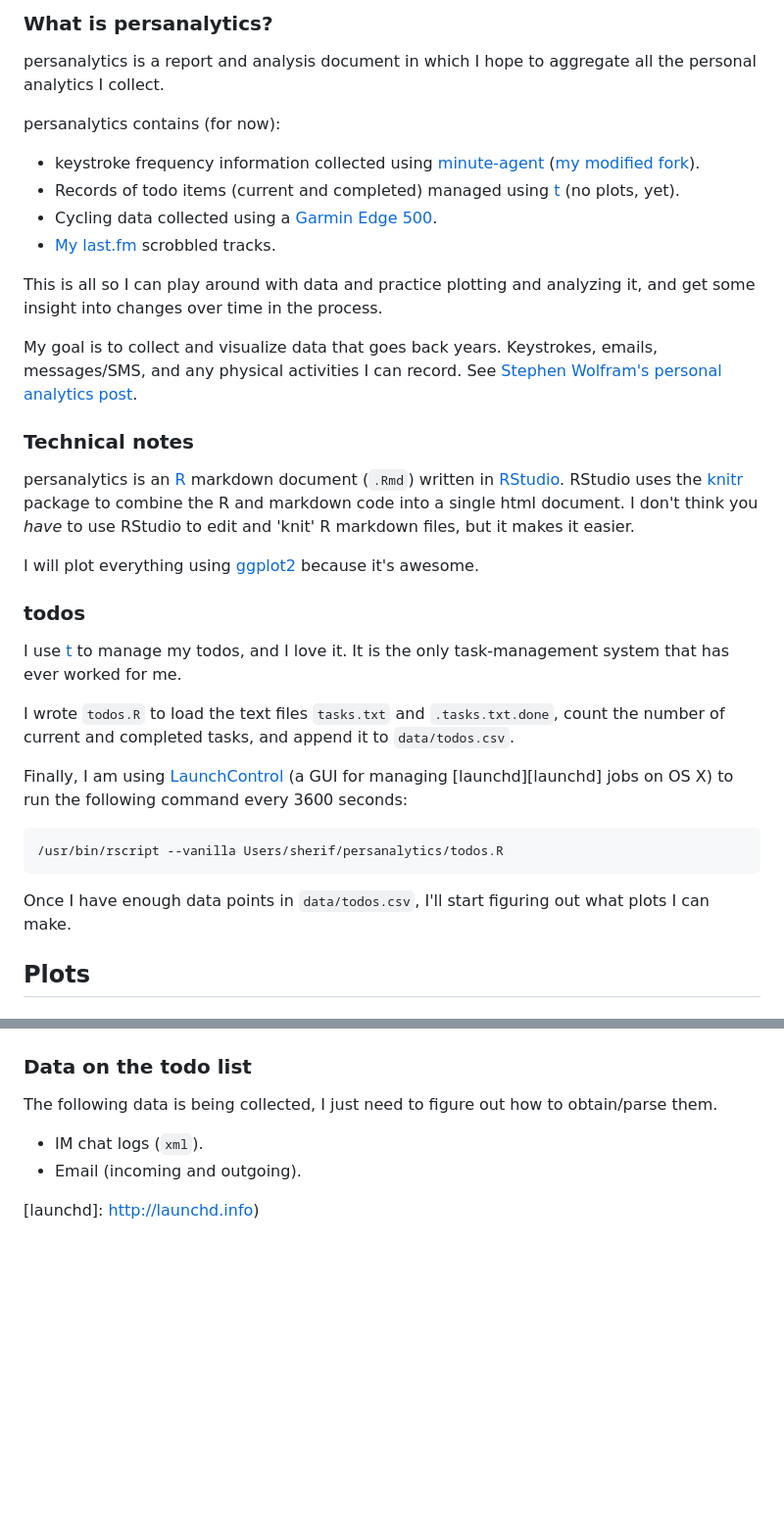
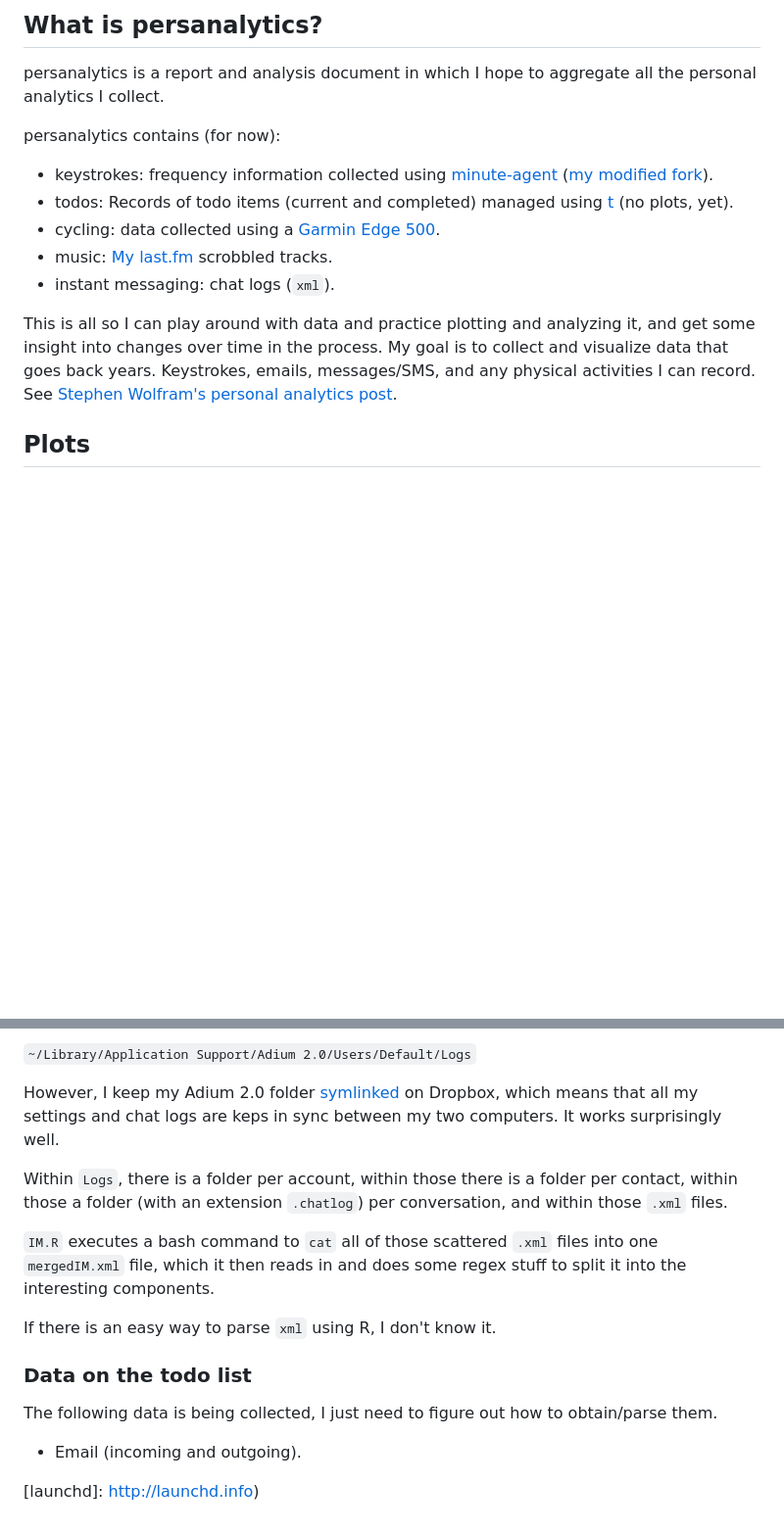
Before and after one commit to sheriferson/persanalytics, a Markdown page: README.md, 2 parts joined by grey strips. Shown at 98% size. Drawn GitHub-style; blank space fills up the shorter version.

Commit message:
Instant messages!
Changelog:

- Added IM data and plots.
- Restructured README.md to make plots further up and Technical notes further down.
- A bunch of updated plots for other categories.

 Changes to be committed:
	modified:   README.md
	new file:   plots/chatOverall.png
	modified:   plots/keysOverTime.png
	modified:   plots/polarAll.png
	modified:   plots/polarSplit.png
	modified:   plots/polarSplit2014.png
	modified:   plots/todos.png
	new file:   scripts/IM.R

````diff
--- a/README.md
+++ b/README.md
@@ -1,37 +1,16 @@
-### What is persanalytics? ###
+## What is persanalytics? ##
 
 persanalytics is a report and analysis document in which I hope to aggregate all the personal analytics I collect.
 
 persanalytics contains (for now):
 
-- keystroke frequency information collected using [minute-agent][minute] ([my modified fork][minute-sh]).
-- Records of todo items (current and completed) managed using [t][t] (no plots, yet).
-- Cycling data collected using a [Garmin Edge 500][Garmin500].
-- [My last.fm][lastfm] scrobbled tracks.
+- keystrokes: frequency information collected using [minute-agent][minute] ([my modified fork][minute-sh]).
+- todos: Records of todo items (current and completed) managed using [t][t] (no plots, yet).
+- cycling:  data collected using a [Garmin Edge 500][Garmin500].
+- music: [My last.fm][lastfm] scrobbled tracks.
+- instant messaging: chat logs (`xml`).
 
-This is all so I can play around with data and practice plotting and analyzing it, and get some insight into changes over time in the process.
-
-My goal is to collect and visualize data that goes back years. Keystrokes, emails, messages/SMS, and any physical activities I can record. See [Stephen Wolfram's personal analytics post][wolfram].
-
-### Technical notes ###
-
-persanalytics is an [R][R] markdown document (`.Rmd`) written in [RStudio][RStudio]. RStudio uses the [knitr][knitr] package to combine the R and markdown code into a single html document. I don't think you _have_ to use RStudio to edit and 'knit' R markdown files, but it makes it easier.
-
-I will plot everything using [ggplot2][ggplot2] because it's awesome.
-
-### todos ###
-
-I use [t][t] to manage my todos, and I love it. It is the only task-management system that has ever worked for me.
-
-I wrote `todos.R` to load the text files `tasks.txt` and `.tasks.txt.done`, count the number of current and completed tasks, and append it to `data/todos.csv`.
-
-Finally, I am using [LaunchControl][LaunchControl] (a GUI for managing [launchd][launchd] jobs on OS X) to run the following command every 3600 seconds:
-
-```bash
-/usr/bin/rscript --vanilla Users/sherif/persanalytics/todos.R
-```
-
-Once I have enough data points in `data/todos.csv`, I'll start figuring out what plots I can make.
+This is all so I can play around with data and practice plotting and analyzing it, and get some insight into changes over time in the process. My goal is to collect and visualize data that goes back years. Keystrokes, emails, messages/SMS, and any physical activities I can record. See [Stephen Wolfram's personal analytics post][wolfram].
 
 
 ## Plots ##
@@ -80,8 +101,17 @@ Even though the following plot implies that I am "loving" fewer and fewer tracks
+`~/Library/Application Support/Adium 2.0/Users/Default/Logs`
+
+However, I keep my Adium 2.0 folder [symlinked](https://en.wikipedia.org/wiki/Symbolic_link) on Dropbox, which means that all my settings and chat logs are keps in sync between my two computers. It works surprisingly well.
+
+Within `Logs`, there is a folder per account, within those there is a folder per contact, within those a folder (with an extension `.chatlog`) per conversation, and within those `.xml` files.
+
+`IM.R` executes a bash command to `cat` all of those scattered `.xml` files into one `mergedIM.xml` file, which it then reads in and does some regex stuff to split it into the interesting components.
+
+If there is an easy way to parse `xml` using R, I don't know it.
+
 ### Data on the todo list ###
 
 The following data is being collected, I just need to figure out how to obtain/parse them.
 
-- IM chat logs (`xml`).
 - Email (incoming and outgoing).
 
 
````
Also changed, not shown: other parts of README.md (+42 -0 lines), plots/chatOverall.png (added), plots/keysOverTime.png, plots/polarAll.png, plots/polarSplit.png, plots/polarSplit2014.png, plots/todos.png, 1 other file.
